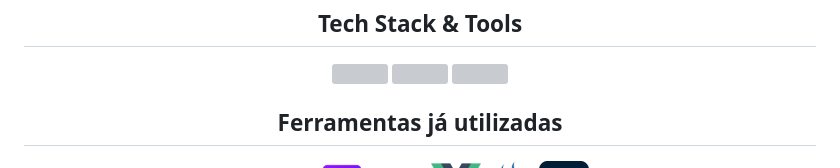
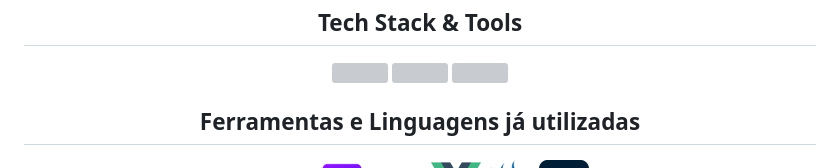
Before and after one commit to HenriqueHyonemoto/HenriqueHyonemoto, a Markdown page: README.md, the part around the change. Drawn GitHub-style; grey boxes are pictures that could not be loaded.

Commit message:
ferramentas

```diff
--- a/README.md
+++ b/README.md
@@ -34,7 +34,7 @@ Olá! 👋 Sou Henrique Hyonemoto, um entusiasta de tecnologia e da arte. Aqui,
 
 <div align="center">
 
-## Ferramentas já utilizadas
+## Ferramentas e Linguagens já utilizadas
 
 <img src ="image/git.png" width=50px>
 <img src ="image/postgresql.png" width=50px>
```
Also changed, not shown: image/ferramentas-e-linguagens.png (added), 2 other files.
